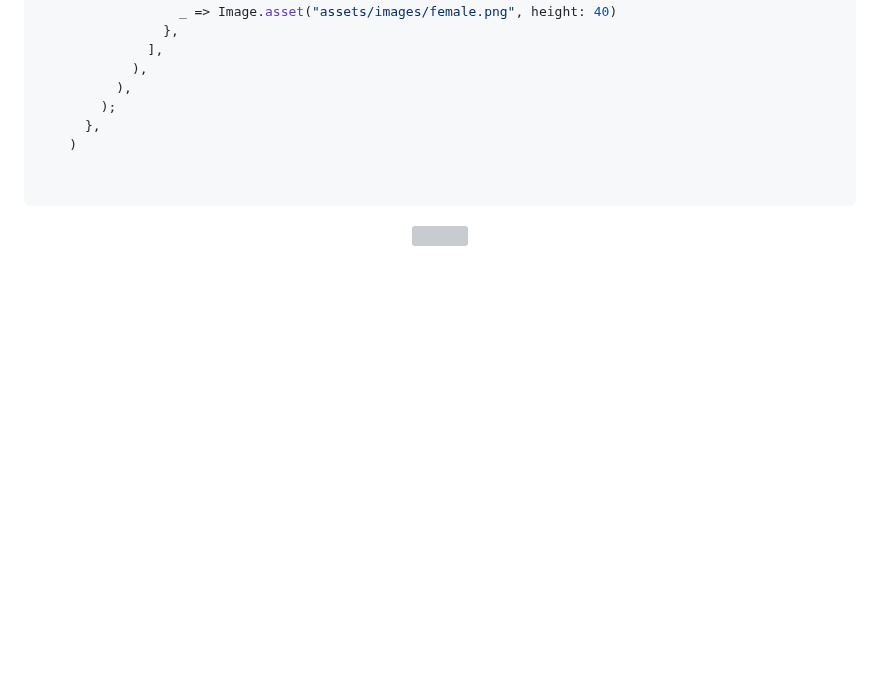
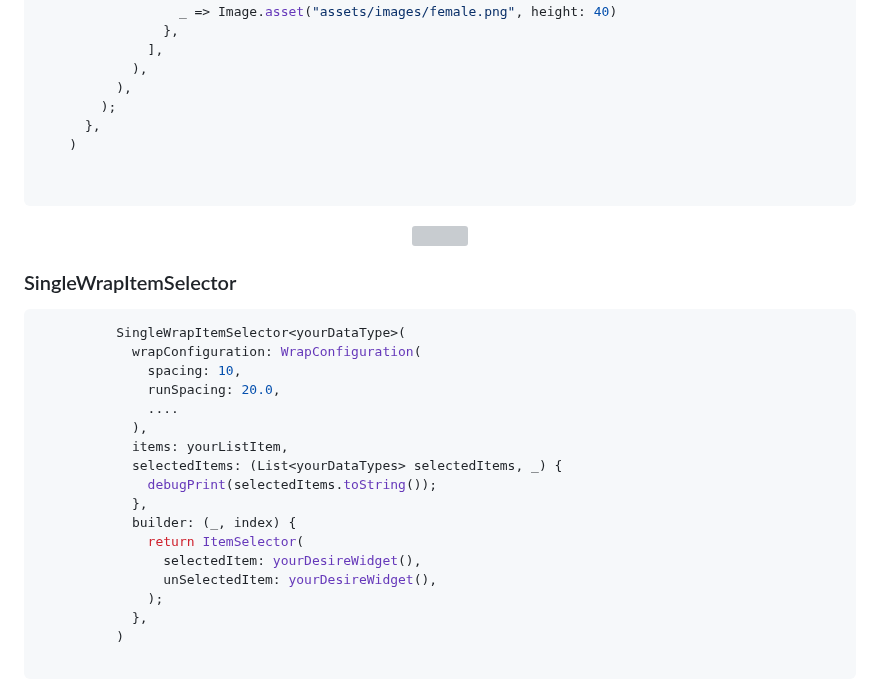
Before and after one commit to SinaSys/items_selector, a Markdown page: README.md, the part around one of its changes. GitHub-like rendering; blank space fills up the shorter version; grey boxes are pictures that could not be loaded.

````diff
--- a/README.md
+++ b/README.md
@@ -324,3 +324,26 @@ MultiGridItemSelector<Person>(
   <img src="https://github.com/SinaSys/items_selector/blob/images/assets/images/widgets/multi_grid_item/class.gif?raw=true">
 </p>
 
+### SingleWrapItemSelector
+
+```dart
+          SingleWrapItemSelector<yourDataType>(
+            wrapConfiguration: WrapConfiguration(
+              spacing: 10,
+              runSpacing: 20.0,
+              ....
+            ),
+            items: yourListItem,
+            selectedItems: (List<yourDataTypes> selectedItems, _) {
+              debugPrint(selectedItems.toString());
+            },
+            builder: (_, index) {
+              return ItemSelector(
+                selectedItem: yourDesireWidget(),
+                unSelectedItem: yourDesireWidget(),
+              );
+            },
+          )
+
+```
+
````
Also changed, not shown: other parts of README.md (+6 -0 lines).
